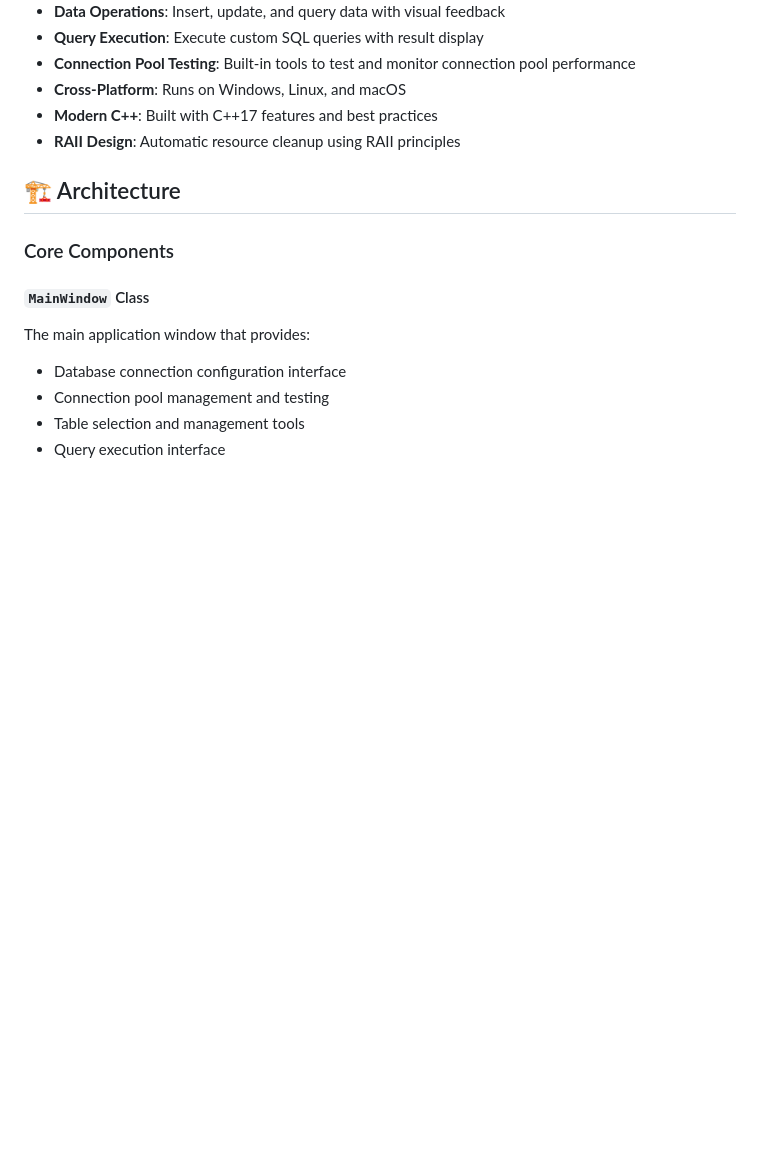
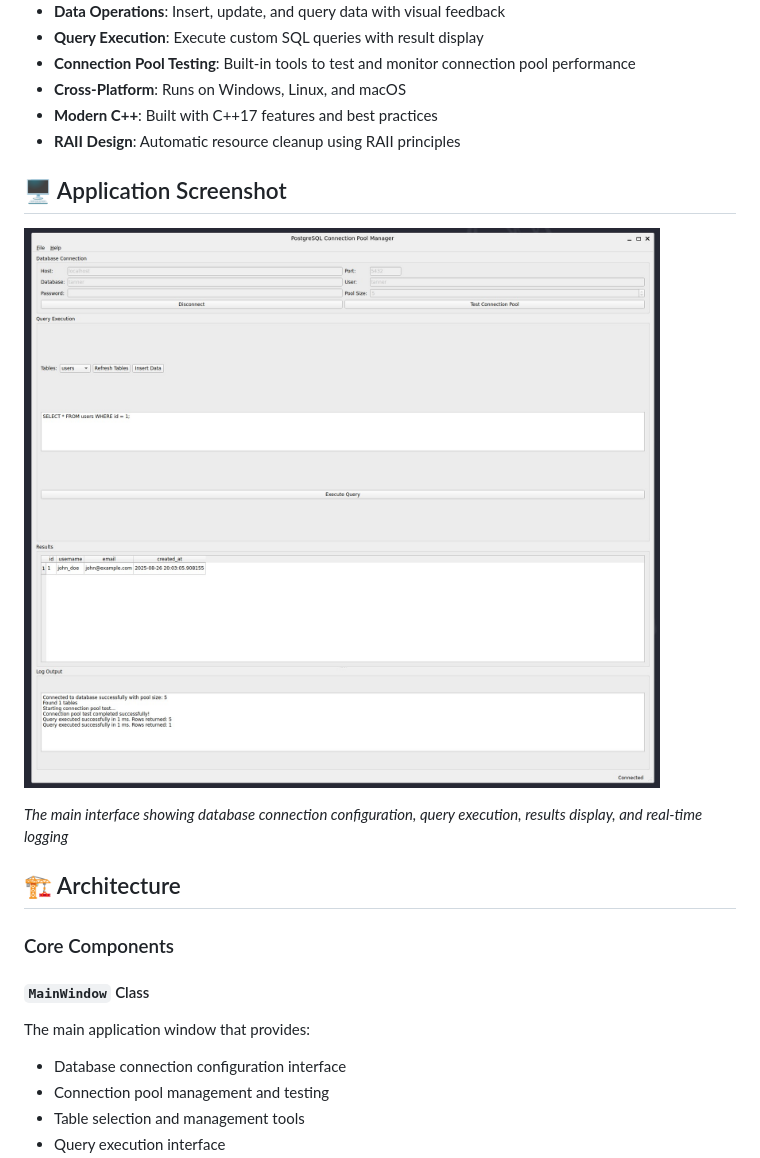
Before and after one commit to Tanner-Davison/pgpool-cpp, a Markdown page: README.md, the part around the change. Rendered like a GitHub page; pictures changed too: screenshots/app-screenshot.jpg (added); blank space fills up the shorter version.

Commit message:
Added Screenshot to first GUI written using Qt6 library

```diff
--- a/README.md
+++ b/README.md
@@ -14,6 +14,12 @@ A modern, feature-rich PostgreSQL database management application built with C++
 - **Cross-Platform**: Runs on Windows, Linux, and macOS
 - **Modern C++**: Built with C++17 features and best practices
 - **RAII Design**: Automatic resource cleanup using RAII principles
+
+## 🖥️ Application Screenshot
+
+![PostgreSQL Connection Pool Manager](screenshots/app-screenshot.jpg)
+
+*The main interface showing database connection configuration, query execution, results display, and real-time logging*
 
 ## 🏗️ Architecture
 
```
Also changed, not shown: screenshots/app-screenshot.png (deleted).
